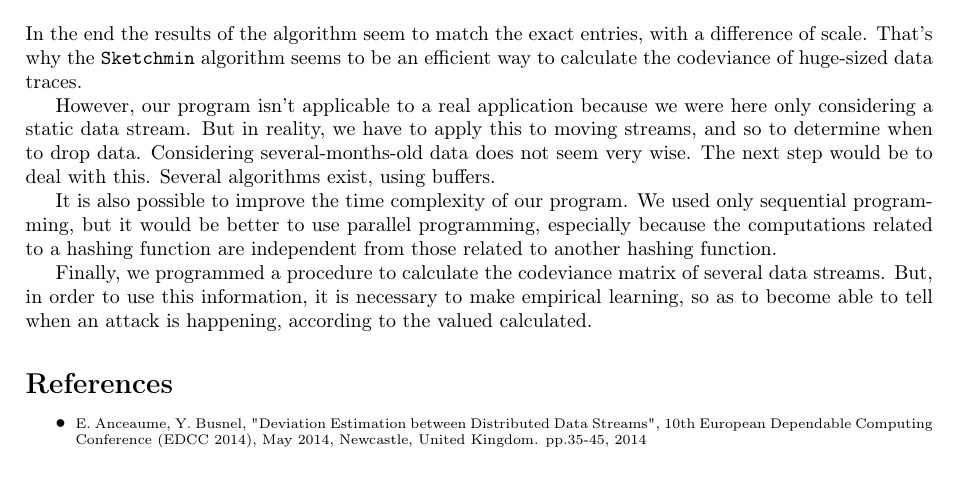
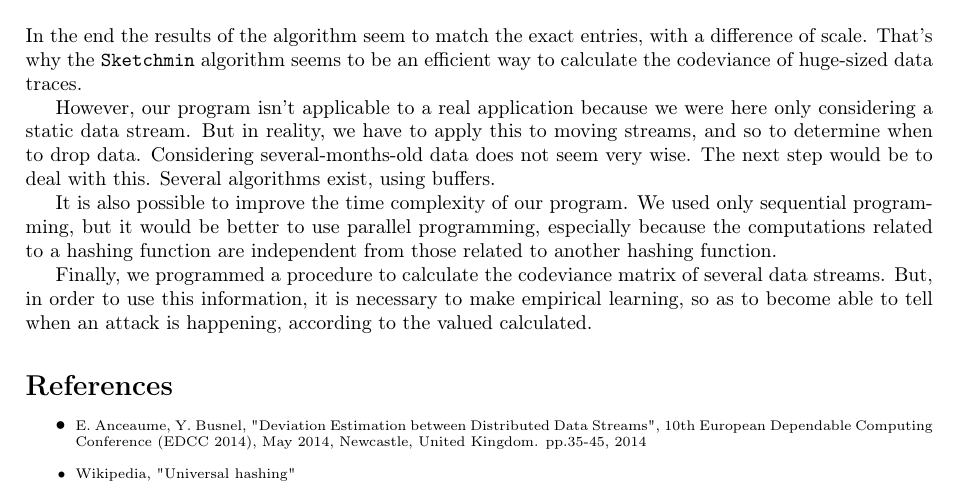
Before and after one commit to SimonBi/project_IRESI, a LaTeX paper (rapport/iresi_rapport.tex): part of page 6 of 6, cut so that both start at the same text. Compiled offline with pdfLaTeX.

Commit message:
Report - Adding references

```diff
--- a/rapport/iresi_rapport.tex
+++ b/rapport/iresi_rapport.tex
@@ -256,6 +256,7 @@ Finally, we programmed a procedure to calculate the codeviance matrix of several
 
 \begin{itemize}
 	\item \scriptsize E. Anceaume, Y. Busnel, "Deviation Estimation between Distributed Data Streams", 10th European Dependable Computing Conference (EDCC 2014), May 2014, Newcastle, United Kingdom. pp.35-45, 2014
+	\item \scriptsize Wikipedia, "Universal hashing"
 \end{itemize}
 
 
```
